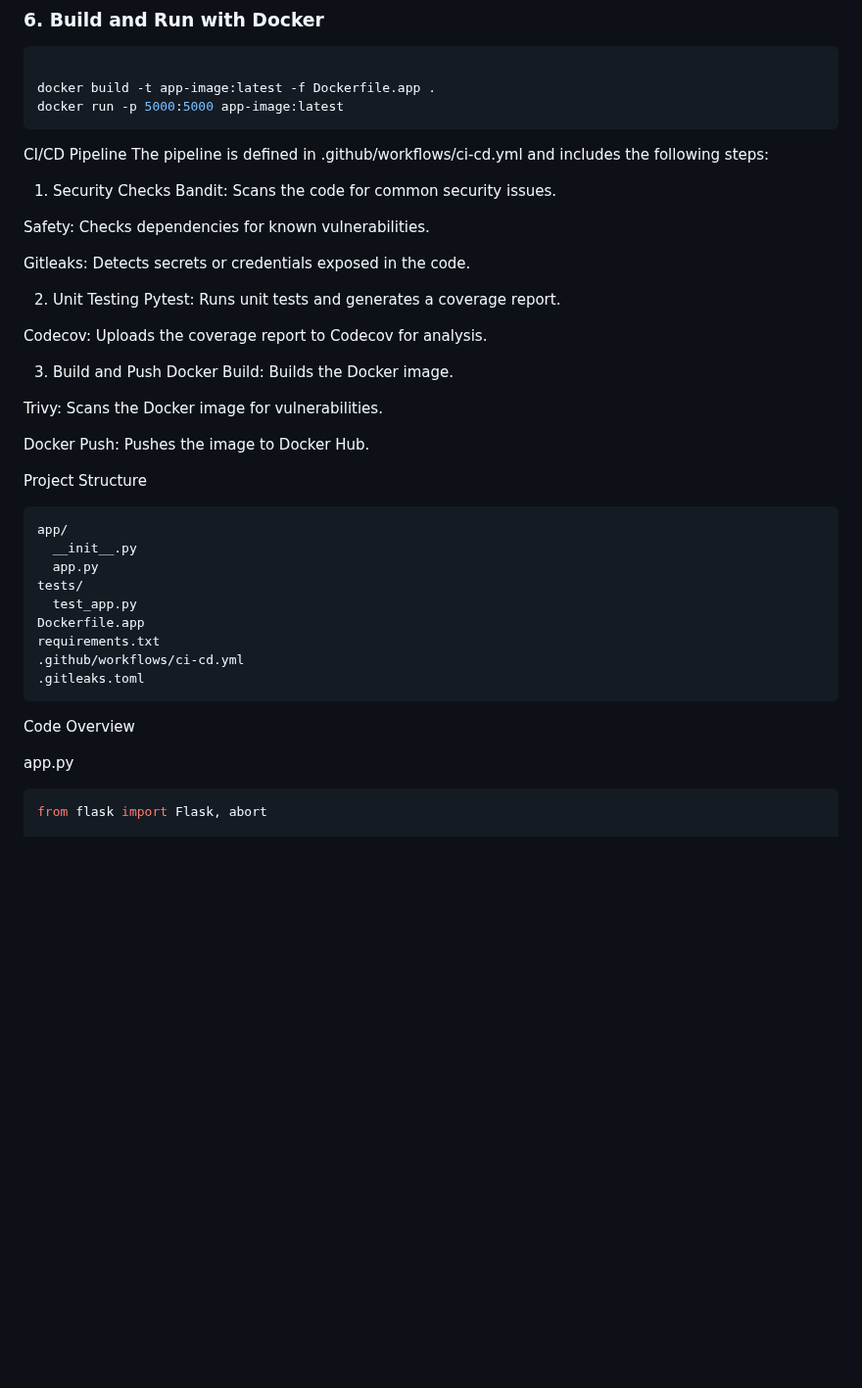
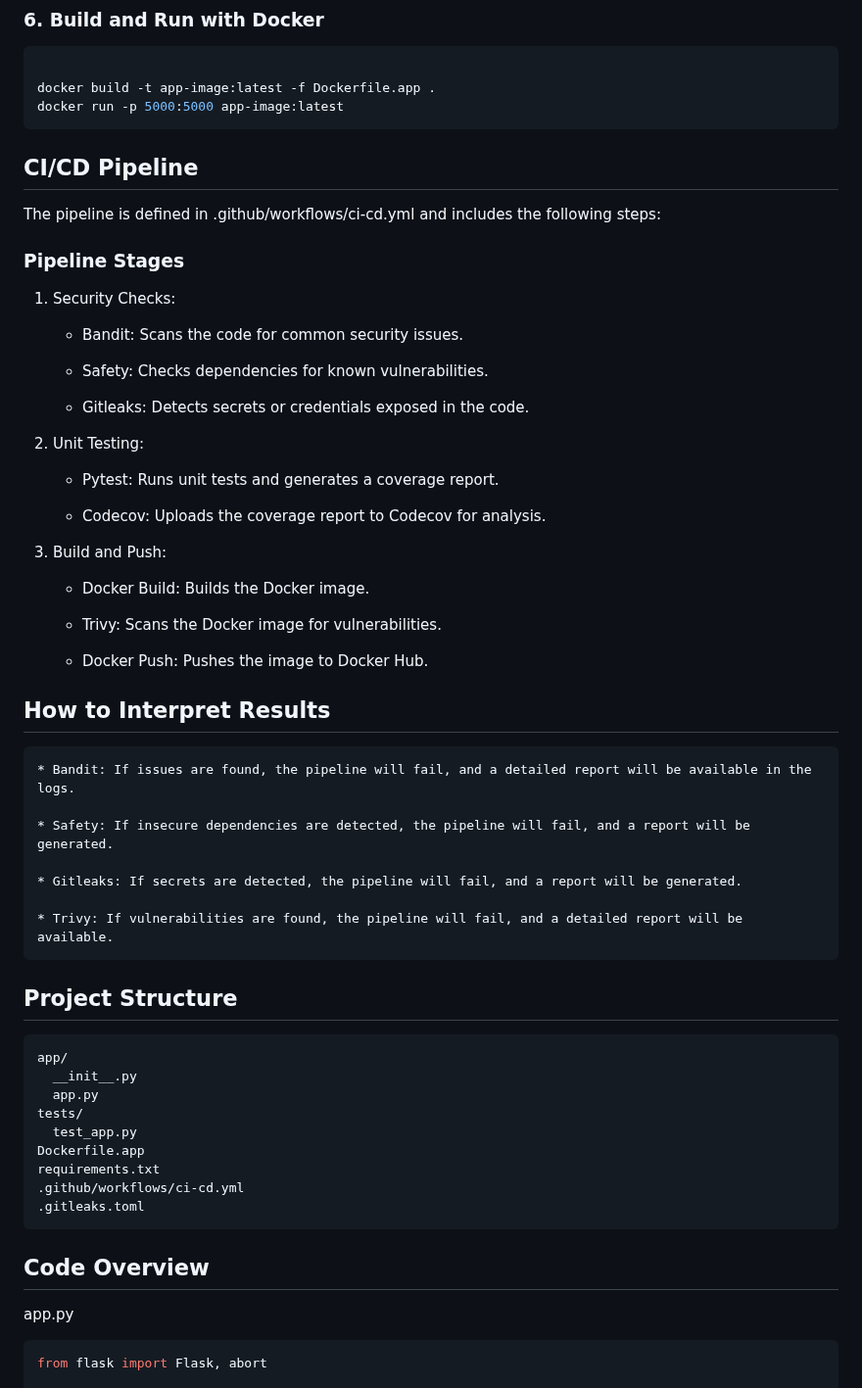
Before and after one commit to Sirelfer/app-project, a Markdown page: README.md, the part around one of its changes. Shown at 98% size. GitHub-like rendering; blank space fills up the shorter version.

Commit message:
Readme has been updated - 1.1

````diff
--- a/README.md
+++ b/README.md
@@ -64,29 +106,46 @@ docker build -t app-image:latest -f Dockerfile.app .
 docker run -p 5000:5000 app-image:latest
 ```
 
-CI/CD Pipeline
+## CI/CD Pipeline
+
 The pipeline is defined in .github/workflows/ci-cd.yml and includes the following steps:
 
-1. Security Checks
-Bandit: Scans the code for common security issues.
+### Pipeline Stages
 
-Safety: Checks dependencies for known vulnerabilities.
+1. Security Checks:
 
-Gitleaks: Detects secrets or credentials exposed in the code.
+    * Bandit: Scans the code for common security issues.
 
-2. Unit Testing
-Pytest: Runs unit tests and generates a coverage report.
+    * Safety: Checks dependencies for known vulnerabilities.
 
-Codecov: Uploads the coverage report to Codecov for analysis.
+    * Gitleaks: Detects secrets or credentials exposed in the code.
 
-3. Build and Push
-Docker Build: Builds the Docker image.
+2. Unit Testing:
 
-Trivy: Scans the Docker image for vulnerabilities.
+    * Pytest: Runs unit tests and generates a coverage report.
 
-Docker Push: Pushes the image to Docker Hub.
+    * Codecov: Uploads the coverage report to Codecov for analysis.
 
-Project Structure
+3. Build and Push:
+
+    * Docker Build: Builds the Docker image.
+
+    * Trivy: Scans the Docker image for vulnerabilities.
+
+    * Docker Push: Pushes the image to Docker Hub.
+
+## How to Interpret Results
+
+    * Bandit: If issues are found, the pipeline will fail, and a detailed report will be available in the logs.
+
+    * Safety: If insecure dependencies are detected, the pipeline will fail, and a report will be generated.
+
+    * Gitleaks: If secrets are detected, the pipeline will fail, and a report will be generated.
+
+    * Trivy: If vulnerabilities are found, the pipeline will fail, and a detailed report will be available.
+
+## Project Structure
+
 ```bash
 app/
   __init__.py
@@ -99,7 +158,7 @@ requirements.txt
 .gitleaks.toml
 ```
 
-Code Overview
+## Code Overview
 
 app.py
 
````
Also changed, not shown: other parts of README.md (+56 -14 lines).
